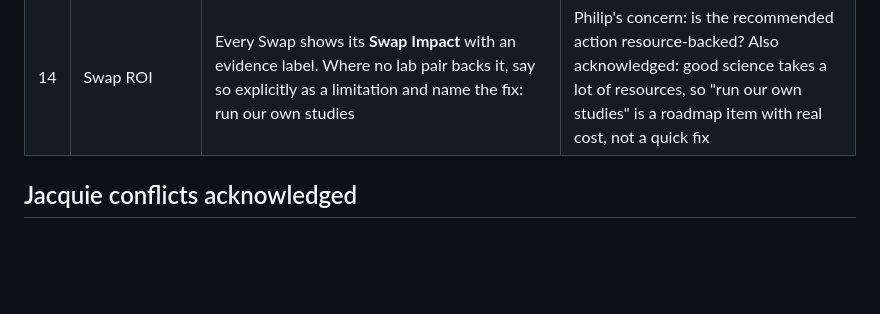
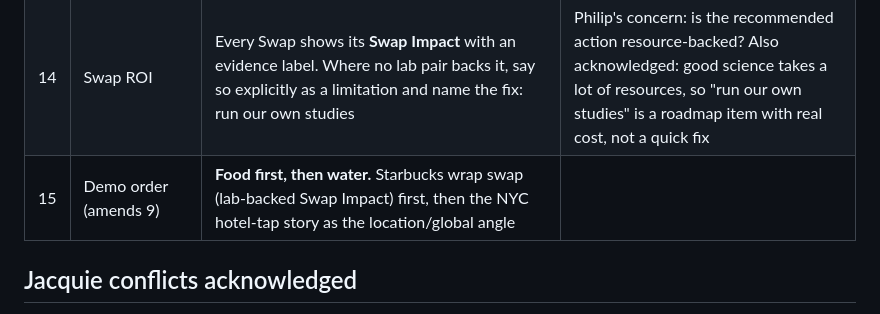
Before and after one commit to AgenP/health-maxxer, a Markdown page: design/decisions-log.md, the part around the change. Drawn GitHub-style; blank space fills up the shorter version.

Commit message:
Log decision 15 (demo order: food then water)
Co-Authored-By: Claude Opus 5.5 <noreply@anthropic.com>

```diff
--- a/design/decisions-log.md
+++ b/design/decisions-log.md
@@ -18,6 +18,7 @@ Grilling session, 2026-10-11. Research basis: self-interview (Philip) only, a ha
 | 12 | Check a food entry | **A. Modal over the dashboard**; the result renders in the modal and "Done" returns to the updated dashboard | Options: `wireframes/q-check-a-food.html` |
 | 13 | Scope after self-interview | **Keep both food and water.** Water (tap vs bottled vs machine, Location-dependent) joins food as a first-class Food Check. Philip on the result-card wireframe: the Starbucks swap was "literally immediately valuable" and a reminder that food exposure can be minimised | Self-interview: `00-self-interview.md` |
 | 14 | Swap ROI | Every Swap shows its **Swap Impact** with an evidence label. Where no lab pair backs it, say so explicitly as a limitation and name the fix: run our own studies | Philip's concern: is the recommended action resource-backed? Also acknowledged: good science takes a lot of resources, so "run our own studies" is a roadmap item with real cost, not a quick fix |
+| 15 | Demo order (amends 9) | **Food first, then water.** Starbucks wrap swap (lab-backed Swap Impact) first, then the NYC hotel-tap story as the location/global angle | |
 
 ## Jacquie conflicts acknowledged
 
```
